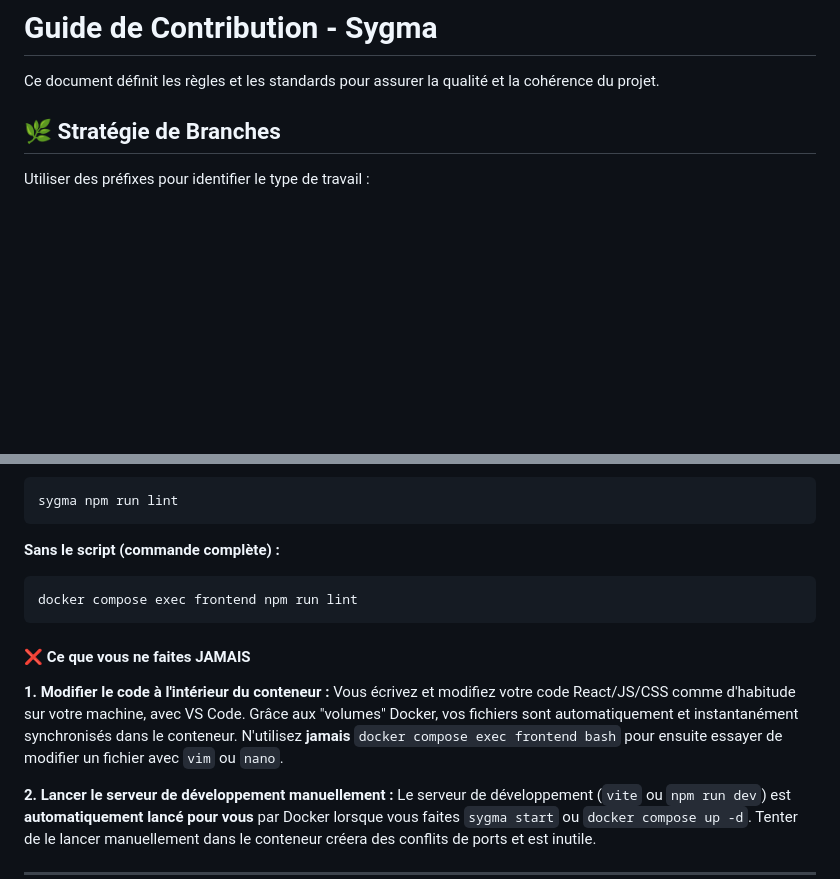
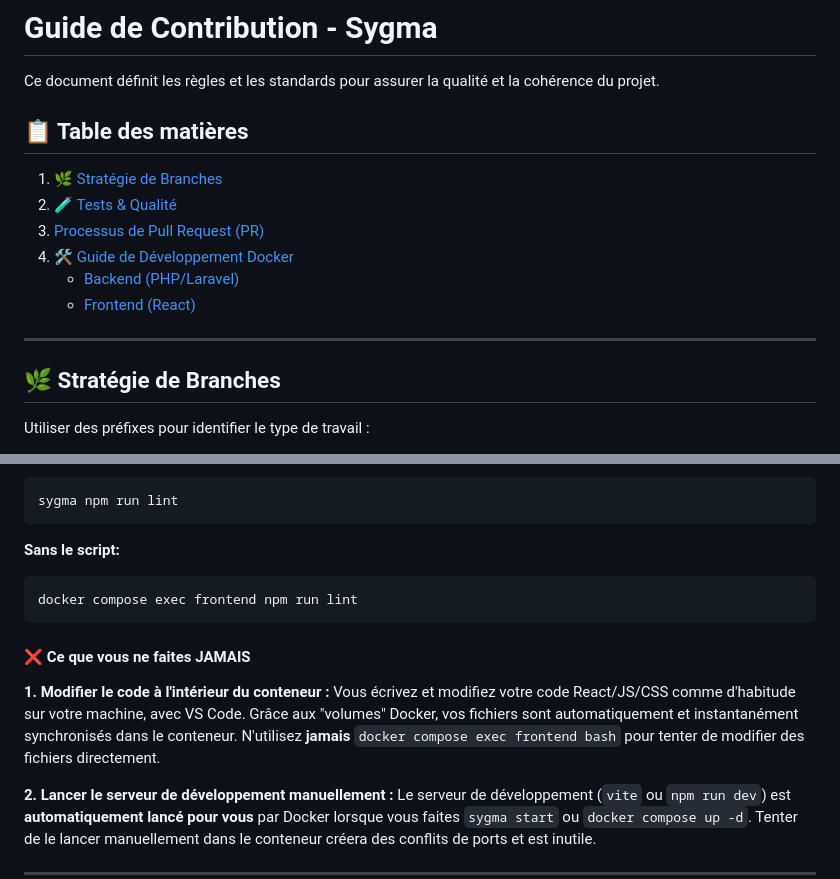
Before and after one commit to hyosua/sygma, a Markdown page: CONTRIBUTING.md, 2 parts joined by grey strips. GitHub-like rendering; blank space fills up the shorter version.

````diff
--- a/CONTRIBUTING.md
+++ b/CONTRIBUTING.md
@@ -1,6 +1,16 @@
 # Guide de Contribution - Sygma
 
 Ce document définit les règles et les standards pour assurer la qualité et la cohérence du projet.
+
+## 📋 Table des matières
+1. [🌿 Stratégie de Branches](#-stratégie-de-branches)
+2. [🧪 Tests & Qualité](#-tests--qualité)
+3. [Processus de Pull Request (PR)](#processus-de-pull-request-pr)
+4. [🛠 Guide de Développement Docker](#-guide-de-développement-docker)
+    - [Backend (PHP/Laravel)](#-guide-docker-pour-le-développeur-backend-phplaravel)
+    - [Frontend (React)](#-guide-docker-pour-le-développeur-frontend-react)
+
+---
 
 ## 🌿 Stratégie de Branches
 
@@ -127,7 +137,7 @@ Pour lancer un script défini dans votre `package.json`, la logique est la même
 ```bash
 sygma npm run lint
 ```
-**Sans le script (commande complète) :**
+**Sans le script:**
 ```bash
 docker compose exec frontend npm run lint
 ```
@@ -135,7 +145,7 @@ docker compose exec frontend npm run lint
 #### ❌ Ce que vous ne faites JAMAIS
 
 **1. Modifier le code à l'intérieur du conteneur :**
-Vous écrivez et modifiez votre code React/JS/CSS comme d'habitude sur votre machine, avec VS Code. Grâce aux "volumes" Docker, vos fichiers sont automatiquement et instantanément synchronisés dans le conteneur. N'utilisez **jamais** `docker compose exec frontend bash` pour ensuite essayer de modifier un fichier avec `vim` ou `nano`.
+Vous écrivez et modifiez votre code React/JS/CSS comme d'habitude sur votre machine, avec VS Code. Grâce aux "volumes" Docker, vos fichiers sont automatiquement et instantanément synchronisés dans le conteneur. N'utilisez **jamais** `docker compose exec frontend bash` pour tenter de modifier des fichiers directement.
 
 **2. Lancer le serveur de développement manuellement :**
 Le serveur de développement (`vite` ou `npm run dev`) est **automatiquement lancé pour vous** par Docker lorsque vous faites `sygma start` ou `docker compose up -d`. Tenter de le lancer manuellement dans le conteneur créera des conflits de ports et est inutile.
````
Also changed, not shown: other parts of CONTRIBUTING.md (+13 -13 lines).
